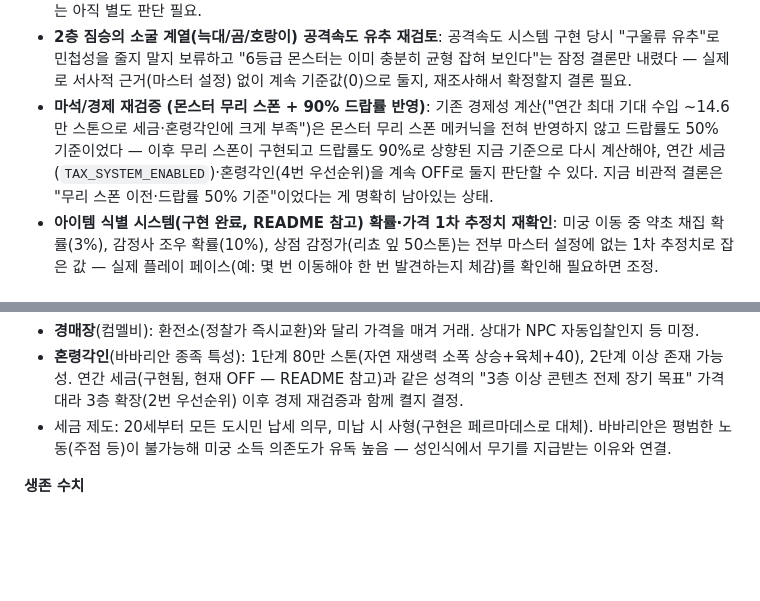
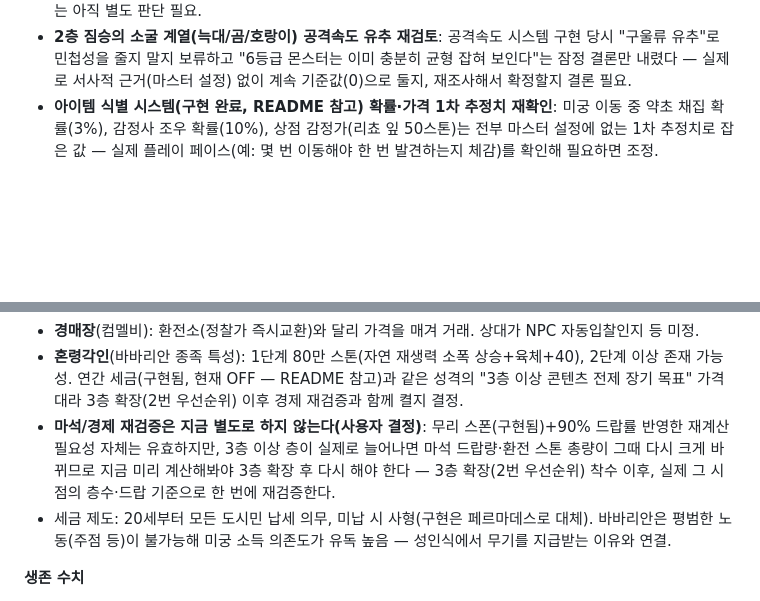
Before and after one commit to xnlrlal/my-new-project, a Markdown page: designnotes.md, 2 parts joined by grey strips. Drawn GitHub-style; blank space fills up the shorter version.

```diff
--- a/designnotes.md
+++ b/designnotes.md
@@ -53,7 +53,6 @@
   - 모든 종족이 구울(민첩3, 라운드당 2행동)에게는 확연히 취약(40~87.7%) — 종족차와 무관하게 공격속도 차이 자체가 지배적인 변수임을 재확인(2층 짐승의 소굴 계열 공격속도 재검토 항목과 같은 결의 문제).
 - **사냥 숙련도 완화 — 완료(README 참고)**: `KILLS_PER_TIER`/`MAX_TIER`를 재조정(12처치당 1티어, 최대 2티어)해 "익숙해질수록 안전해진다" 문제를 완화함. 다른 9등급과 구울의 체감 격차가 너무 크지 않은지는 아직 별도 판단 필요.
 - **2층 짐승의 소굴 계열(늑대/곰/호랑이) 공격속도 유추 재검토**: 공격속도 시스템 구현 당시 "구울류 유추"로 민첩성을 줄지 말지 보류하고 "6등급 몬스터는 이미 충분히 균형 잡혀 보인다"는 잠정 결론만 내렸다 — 실제로 서사적 근거(마스터 설정) 없이 계속 기준값(0)으로 둘지, 재조사해서 확정할지 결론 필요.
-- **마석/경제 재검증 (몬스터 무리 스폰 + 90% 드랍률 반영)**: 기존 경제성 계산("연간 최대 기대 수입 ~14.6만 스톤으로 세금·혼령각인에 크게 부족")은 몬스터 무리 스폰 메커닉을 전혀 반영하지 않고 드랍률도 50% 기준이었다 — 이후 무리 스폰이 구현되고 드랍률도 90%로 상향된 지금 기준으로 다시 계산해야, 연간 세금(`TAX_SYSTEM_ENABLED`)·혼령각인(4번 우선순위)을 계속 OFF로 둘지 판단할 수 있다. 지금 비관적 결론은 "무리 스폰 이전·드랍률 50% 기준"이었다는 게 명확히 남아있는 상태.
 - **아이템 식별 시스템(구현 완료, README 참고) 확률·가격 1차 추정치 재확인**: 미궁 이동 중 약초 채집 확률(3%), 감정사 조우 확률(10%), 상점 감정가(리쵸 잎 50스톤)는 전부 마스터 설정에 없는 1차 추정치로 잡은 값 — 실제 플레이 페이스(예: 몇 번 이동해야 한 번 발견하는지 체감)를 확인해 필요하면 조정.
 
 ### 2-2. 3층 이상 미궁 확장
@@ -133,6 +132,7 @@
 **경제/거래**
 - **경매장**(컴멜비): 환전소(정찰가 즉시교환)와 달리 가격을 매겨 거래. 상대가 NPC 자동입찰인지 등 미정.
 - **혼령각인**(바바리안 종족 특성): 1단계 80만 스톤(자연 재생력 소폭 상승+육체+40), 2단계 이상 존재 가능성. 연간 세금(구현됨, 현재 OFF — README 참고)과 같은 성격의 "3층 이상 콘텐츠 전제 장기 목표" 가격대라 3층 확장(2번 우선순위) 이후 경제 재검증과 함께 켤지 결정.
+- **마석/경제 재검증은 지금 별도로 하지 않는다(사용자 결정)**: 무리 스폰(구현됨)+90% 드랍률 반영한 재계산 필요성 자체는 유효하지만, 3층 이상 층이 실제로 늘어나면 마석 드랍량·환전 스톤 총량이 그때 다시 크게 바뀌므로 지금 미리 계산해봐야 3층 확장 후 다시 해야 한다 — 3층 확장(2번 우선순위) 착수 이후, 실제 그 시점의 층수·드랍 기준으로 한 번에 재검증한다.
 - 세금 제도: 20세부터 모든 도시민 납세 의무, 미납 시 사형(구현은 페르마데스로 대체). 바바리안은 평범한 노동(주점 등)이 불가능해 미궁 소득 의존도가 유독 높음 — 성인식에서 무기를 지급받는 이유와 연결.
 
 **생존 수치**
```
Also changed, not shown: README.md (+1 -1 lines).
